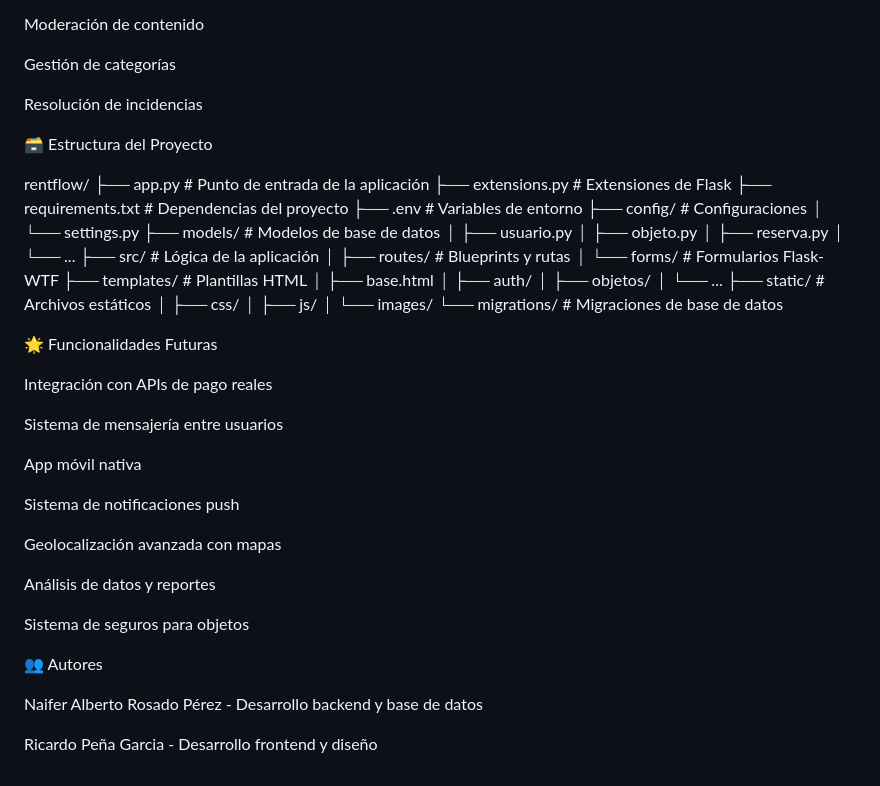
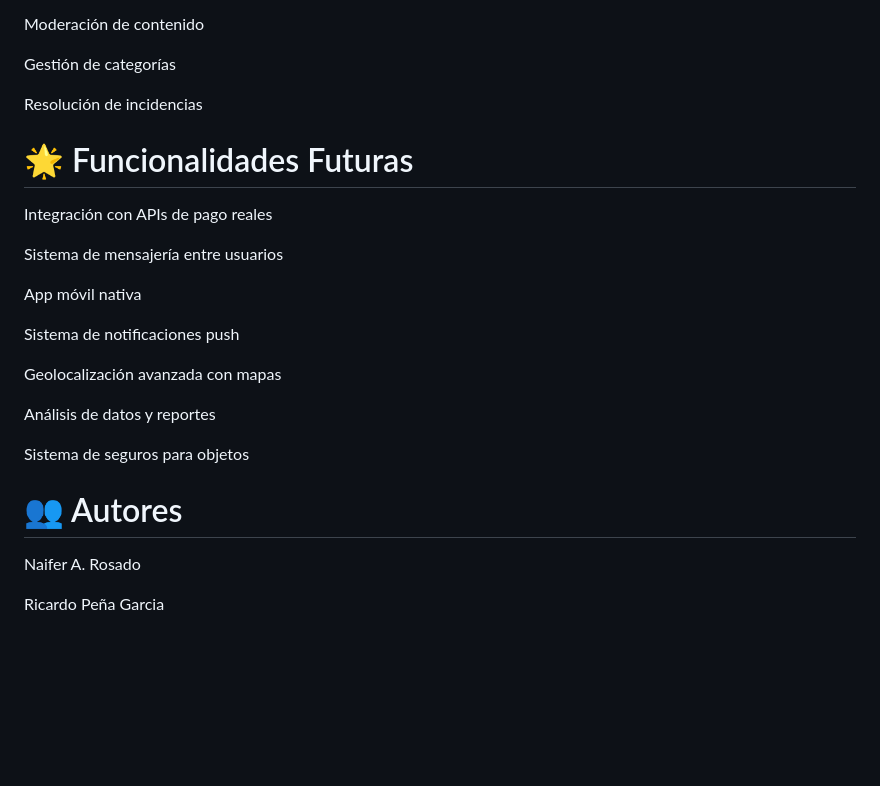
Before and after one commit to naiferrosado/proyecto-flask, a Markdown page: README.md, the part around one of its changes. Rendered like a GitHub page; blank space fills up the shorter version.

```diff
--- a/README.md
+++ b/README.md
@@ -164,35 +171,7 @@ Gestión de categorías
 
 Resolución de incidencias
 
-🗃️ Estructura del Proyecto
-
-rentflow/
-├── app.py # Punto de entrada de la aplicación
-├── extensions.py # Extensiones de Flask
-├── requirements.txt # Dependencias del proyecto
-├── .env # Variables de entorno
-├── config/ # Configuraciones
-│ └── settings.py
-├── models/ # Modelos de base de datos
-│ ├── usuario.py
-│ ├── objeto.py
-│ ├── reserva.py
-│ └── ...
-├── src/ # Lógica de la aplicación
-│ ├── routes/ # Blueprints y rutas
-│ └── forms/ # Formularios Flask-WTF
-├── templates/ # Plantillas HTML
-│ ├── base.html
-│ ├── auth/
-│ ├── objetos/
-│ └── ...
-├── static/ # Archivos estáticos
-│ ├── css/
-│ ├── js/
-│ └── images/
-└── migrations/ # Migraciones de base de datos
-
-🌟 Funcionalidades Futuras
+# 🌟 Funcionalidades Futuras
 
 Integración con APIs de pago reales
 
@@ -208,8 +187,8 @@ Análisis de datos y reportes
 
 Sistema de seguros para objetos
 
-👥 Autores
+# 👥 Autores
 
-Naifer Alberto Rosado Pérez - Desarrollo backend y base de datos
+Naifer A. Rosado
 
-Ricardo Peña Garcia - Desarrollo frontend y diseño
+Ricardo Peña Garcia
```
Also changed, not shown: other parts of README.md (+16 -9 lines).
